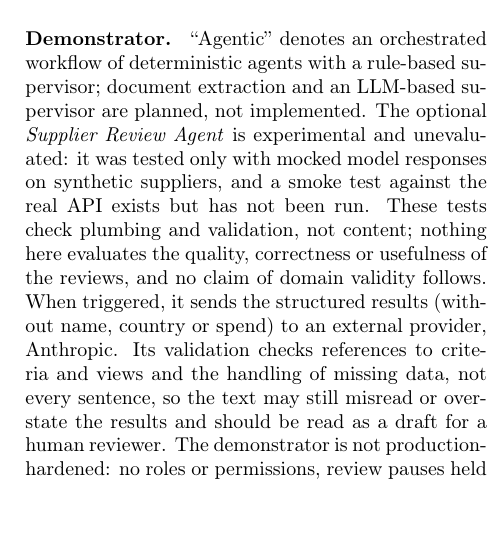
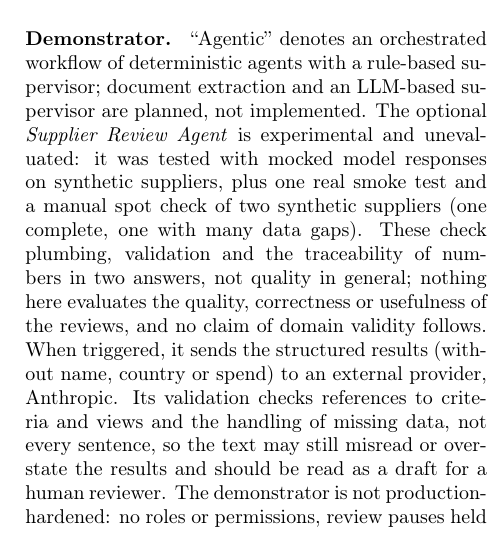
Before and after one commit to CsabaRanks/Lean-Agentic-AI-Supplier-Risk-System, a LaTeX paper (docs/paper/paper.tex): part of one column of page 17 of 20, cut so that both start at the same text, the shorter picture padded with empty space. Compiled offline with pdfLaTeX.

Commit message:
Add real AI review screenshot and record the real smoke test
Show a real answer of claude-opus-5-5 for the fictional supplier SUP-003
and describe the smoke test and manual spot check of two synthetic
suppliers as an example, not an evaluation.

Co-Authored-By: Claude Opus 5.5 <noreply@anthropic.com>

```diff
--- a/docs/paper/paper.tex
+++ b/docs/paper/paper.tex
@@ -1351,9 +1351,10 @@ both templates.
 \paragraph{Demonstrator.} ``Agentic'' denotes an orchestrated workflow of deterministic
 agents with a rule-based supervisor; document extraction and an LLM-based supervisor are
 planned, not implemented. The optional \emph{Supplier Review Agent} is experimental and
-unevaluated: it was tested only with mocked model responses on synthetic suppliers, and a
-smoke test against the real API exists but has not been run. These tests check plumbing
-and validation, not content; nothing here evaluates the quality, correctness or usefulness
+unevaluated: it was tested with mocked model responses on synthetic suppliers, plus one real
+smoke test and a manual spot check of two synthetic suppliers (one complete, one with many data
+gaps). These check plumbing, validation and the traceability of numbers in two answers, not
+quality in general; nothing here evaluates the quality, correctness or usefulness
 of the reviews, and no claim of domain validity follows. When triggered, it sends the
 structured results (without name, country or spend) to an external provider, Anthropic.
 Its validation checks references to criteria and views and the handling of missing data,
```
Also changed, not shown: docs/paper/paper.md (+3 -2 lines), README.md, docs/images/ui-ai-review.png (added), docs/paper/paper.pdf.
